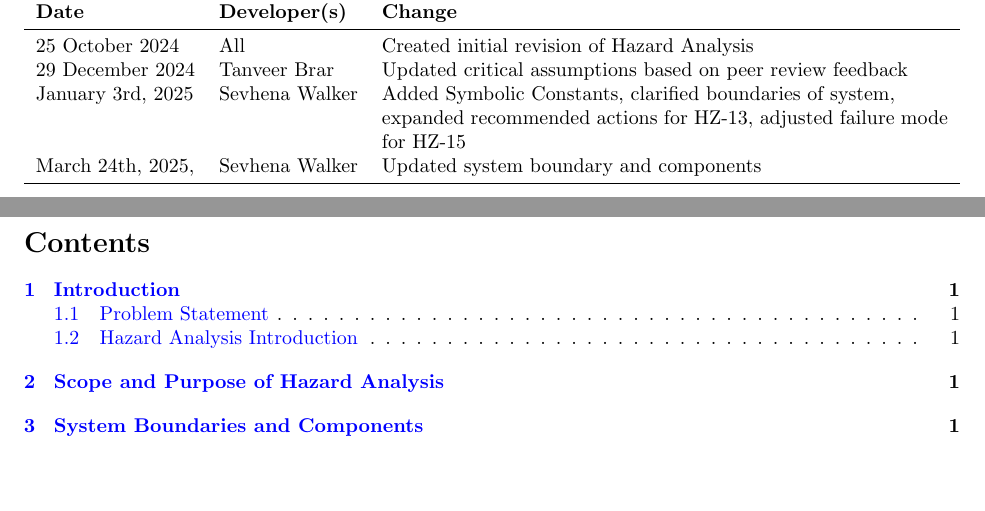
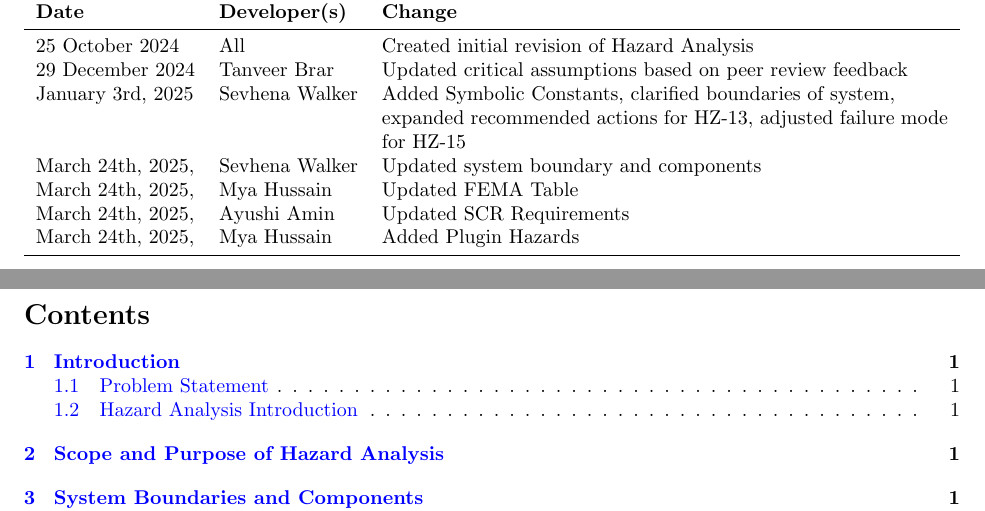
Before and after one commit to ssm-lab/capstone--source-code-optimizer, a LaTeX document (docs/HazardAnalysis/HazardAnalysis.tex): two parts of pages 2 and 3 of 18, joined at a grey line, cut so that both start at the same text, the shorter picture padded with empty space. Compiled offline with pdfLaTeX.

Commit message:
final changes

```diff
--- a/docs/HazardAnalysis/HazardAnalysis.tex
+++ b/docs/HazardAnalysis/HazardAnalysis.tex
@@ -65,6 +65,9 @@
 29 December 2024 & Tanveer Brar & Updated critical assumptions based on peer review feedback\\
 January 3rd, 2025 & Sevhena Walker & Added Symbolic Constants, clarified boundaries of system, expanded recommended actions for HZ-13, adjusted failure mode for HZ-15 \\
 March 24th, 2025, & Sevhena Walker & Updated system boundary and components\\
+March 24th, 2025, & Mya Hussain & Updated FEMA Table\\
+March 24th, 2025, & Ayushi Amin & Updated SCR Requirements\\
+March 24th, 2025, & Mya Hussain & Added Plugin Hazards\\
 \bottomrule
 \end{tabularx}
 \end{table}
```
Also changed, not shown: docs/HazardAnalysis/HazardAnalysis.pdf.
